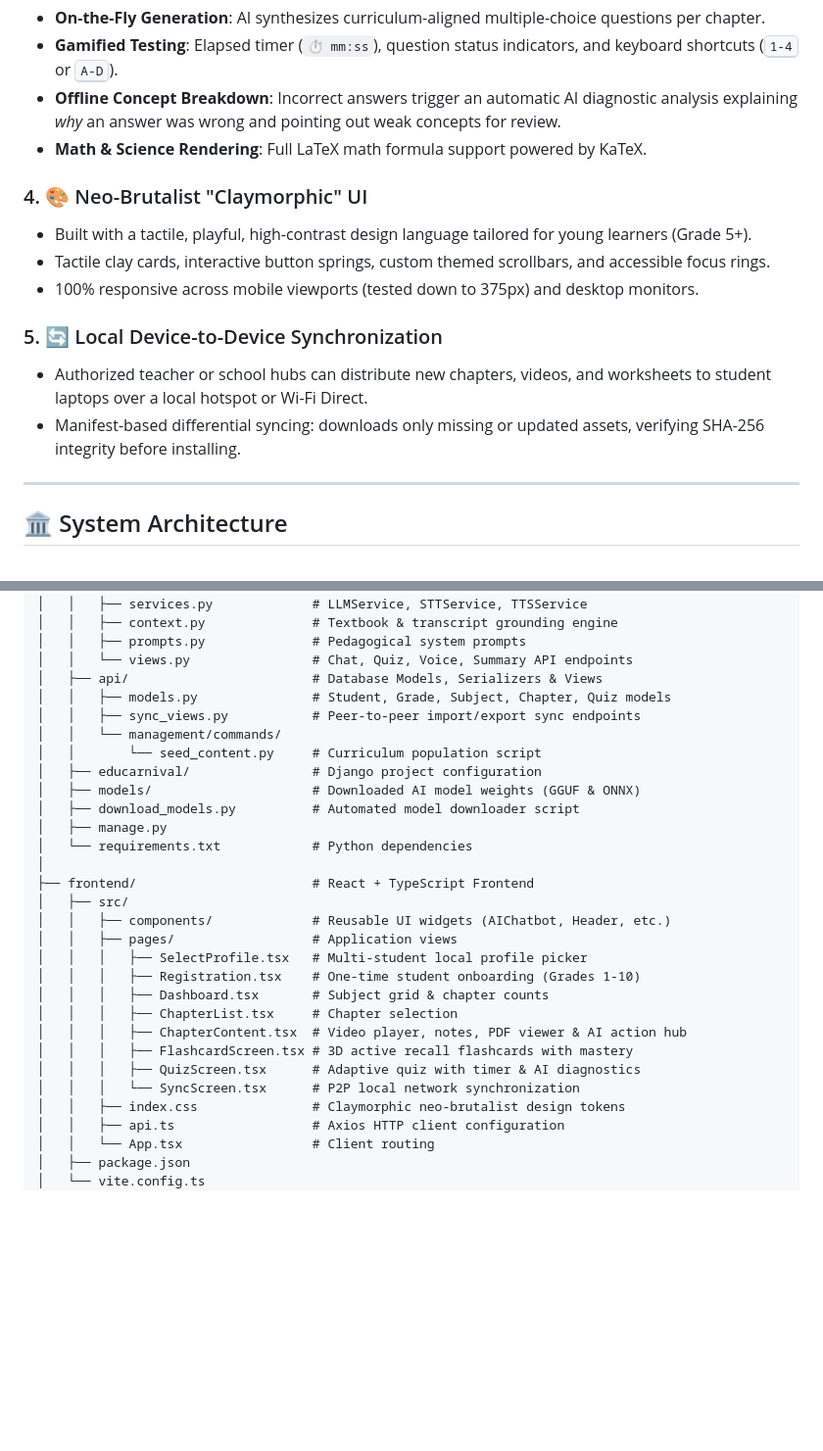
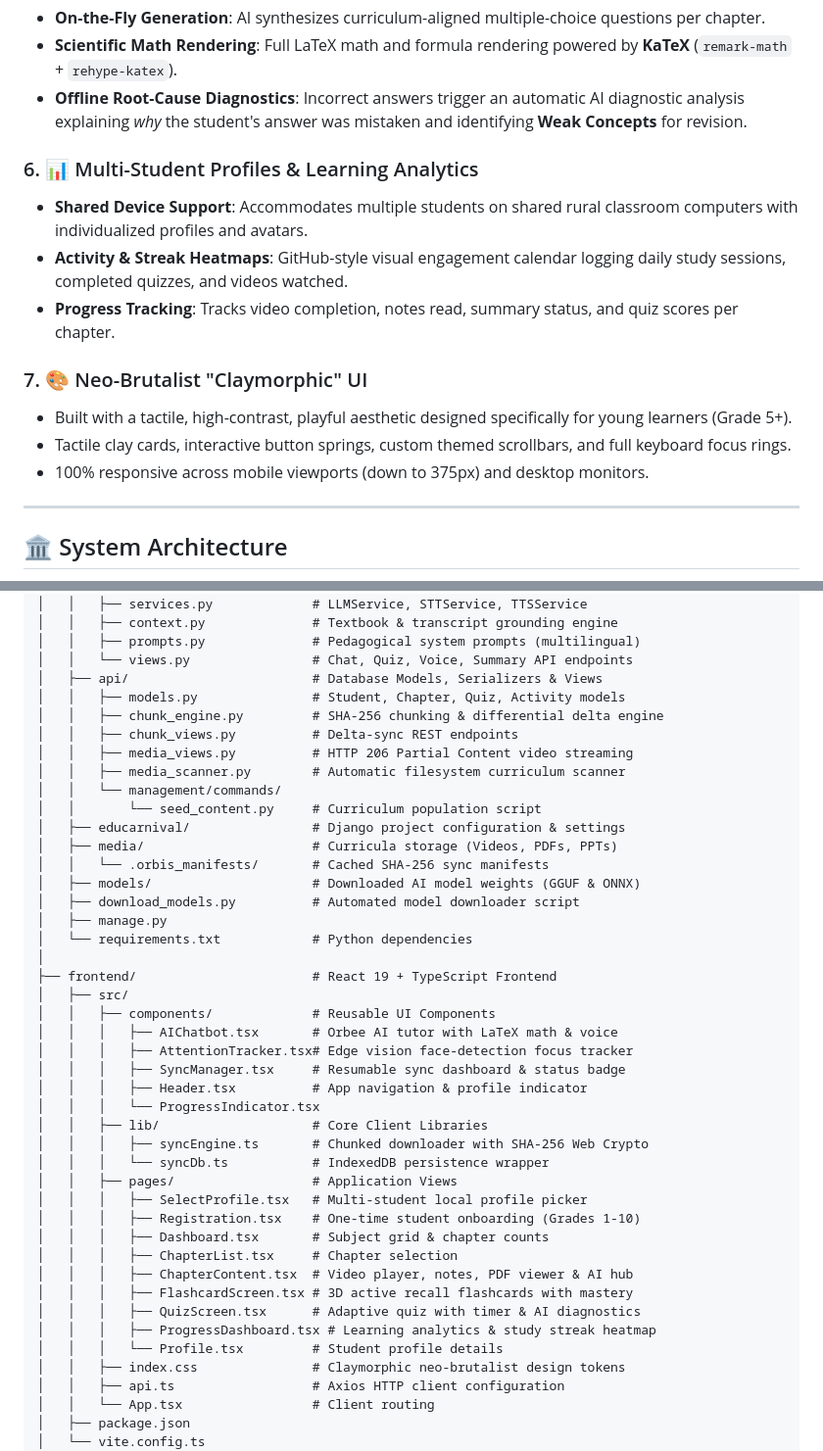
Before and after one commit to TarunDavid/ORBIS, a Markdown page: README.md, 2 parts joined by grey strips. Shown at 98% size. Drawn GitHub-style; blank space fills up the shorter version.

```diff
--- a/README.md
+++ b/README.md
@@ -50,16 +59,16 @@ Over **60% of rural schools across developing regions** struggle with zero or in
 - **On-the-Fly Generation**: AI synthesizes curriculum-aligned multiple-choice questions per chapter.
-- **Gamified Testing**: Elapsed timer (`⏱️ mm:ss`), question status indicators, and keyboard shortcuts (<kbd>1-4</kbd> or <kbd>A-D</kbd>).
-- **Offline Concept Breakdown**: Incorrect answers trigger an automatic AI diagnostic analysis explaining *why* an answer was wrong and pointing out weak concepts for review.
-- **Math & Science Rendering**: Full LaTeX math formula support powered by KaTeX.
+- **Scientific Math Rendering**: Full LaTeX math and formula rendering powered by **KaTeX** (`remark-math` + `rehype-katex`).
+- **Offline Root-Cause Diagnostics**: Incorrect answers trigger an automatic AI diagnostic analysis explaining *why* the student's answer was mistaken and identifying **Weak Concepts** for revision.
 
-### 4. 🎨 Neo-Brutalist "Claymorphic" UI
-- Built with a tactile, playful, high-contrast design language tailored for young learners (Grade 5+).
-- Tactile clay cards, interactive button springs, custom themed scrollbars, and accessible focus rings.
-- 100% responsive across mobile viewports (tested down to 375px) and desktop monitors.
+### 6. 📊 Multi-Student Profiles & Learning Analytics
+- **Shared Device Support**: Accommodates multiple students on shared rural classroom computers with individualized profiles and avatars.
+- **Activity & Streak Heatmaps**: GitHub-style visual engagement calendar logging daily study sessions, completed quizzes, and videos watched.
+- **Progress Tracking**: Tracks video completion, notes read, summary status, and quiz scores per chapter.
 
-### 5. 🔄 Local Device-to-Device Synchronization
-- Authorized teacher or school hubs can distribute new chapters, videos, and worksheets to student laptops over a local hotspot or Wi-Fi Direct.
-- Manifest-based differential syncing: downloads only missing or updated assets, verifying SHA-256 integrity before installing.
+### 7. 🎨 Neo-Brutalist "Claymorphic" UI
+- Built with a tactile, high-contrast, playful aesthetic designed specifically for young learners (Grade 5+).
+- Tactile clay cards, interactive button springs, custom themed scrollbars, and full keyboard focus rings.
+- 100% responsive across mobile viewports (down to 375px) and desktop monitors.
 
 ---
 
@@ -141,31 +188,45 @@ ORBIS/
 │   ├── ai_engine/                  # Local On-Device AI Pipeline
 │   │   ├── services.py             # LLMService, STTService, TTSService
 │   │   ├── context.py              # Textbook & transcript grounding engine
-│   │   ├── prompts.py              # Pedagogical system prompts
+│   │   ├── prompts.py              # Pedagogical system prompts (multilingual)
 │   │   └── views.py                # Chat, Quiz, Voice, Summary API endpoints
 │   ├── api/                        # Database Models, Serializers & Views
-│   │   ├── models.py               # Student, Grade, Subject, Chapter, Quiz models
-│   │   ├── sync_views.py           # Peer-to-peer import/export sync endpoints
+│   │   ├── models.py               # Student, Chapter, Quiz, Activity models
+│   │   ├── chunk_engine.py         # SHA-256 chunking & differential delta engine
+│   │   ├── chunk_views.py          # Delta-sync REST endpoints
+│   │   ├── media_views.py          # HTTP 206 Partial Content video streaming
+│   │   ├── media_scanner.py        # Automatic filesystem curriculum scanner
 │   │   └── management/commands/
 │   │       └── seed_content.py     # Curriculum population script
-│   ├── educarnival/                # Django project configuration
+│   ├── educarnival/                # Django project configuration & settings
+│   ├── media/                      # Curricula storage (Videos, PDFs, PPTs)
+│   │   └── .orbis_manifests/       # Cached SHA-256 sync manifests
 │   ├── models/                     # Downloaded AI model weights (GGUF & ONNX)
 │   ├── download_models.py          # Automated model downloader script
 │   ├── manage.py
 │   └── requirements.txt            # Python dependencies
 │
-├── frontend/                       # React + TypeScript Frontend
+├── frontend/                       # React 19 + TypeScript Frontend
 │   ├── src/
-│   │   ├── components/             # Reusable UI widgets (AIChatbot, Header, etc.)
-│   │   ├── pages/                  # Application views
+│   │   ├── components/             # Reusable UI Components
+│   │   │   ├── AIChatbot.tsx       # Orbee AI tutor with LaTeX math & voice
+│   │   │   ├── AttentionTracker.tsx# Edge vision face-detection focus tracker
+│   │   │   ├── SyncManager.tsx     # Resumable sync dashboard & status badge
+│   │   │   ├── Header.tsx          # App navigation & profile indicator
+│   │   │   └── ProgressIndicator.tsx
+│   │   ├── lib/                    # Core Client Libraries
+│   │   │   ├── syncEngine.ts       # Chunked downloader with SHA-256 Web Crypto
+│   │   │   └── syncDb.ts           # IndexedDB persistence wrapper
+│   │   ├── pages/                  # Application Views
 │   │   │   ├── SelectProfile.tsx   # Multi-student local profile picker
 │   │   │   ├── Registration.tsx    # One-time student onboarding (Grades 1-10)
 │   │   │   ├── Dashboard.tsx       # Subject grid & chapter counts
 │   │   │   ├── ChapterList.tsx     # Chapter selection
-│   │   │   ├── ChapterContent.tsx  # Video player, notes, PDF viewer & AI action hub
+│   │   │   ├── ChapterContent.tsx  # Video player, notes, PDF viewer & AI hub
 │   │   │   ├── FlashcardScreen.tsx # 3D active recall flashcards with mastery
 │   │   │   ├── QuizScreen.tsx      # Adaptive quiz with timer & AI diagnostics
-│   │   │   └── SyncScreen.tsx      # P2P local network synchronization
+│   │   │   ├── ProgressDashboard.tsx # Learning analytics & study streak heatmap
+│   │   │   └── Profile.tsx         # Student profile details
 │   │   ├── index.css               # Claymorphic neo-brutalist design tokens
 │   │   ├── api.ts                  # Axios HTTP client configuration
 │   │   └── App.tsx                 # Client routing
```
Also changed, not shown: other parts of README.md (+90 -40 lines).
